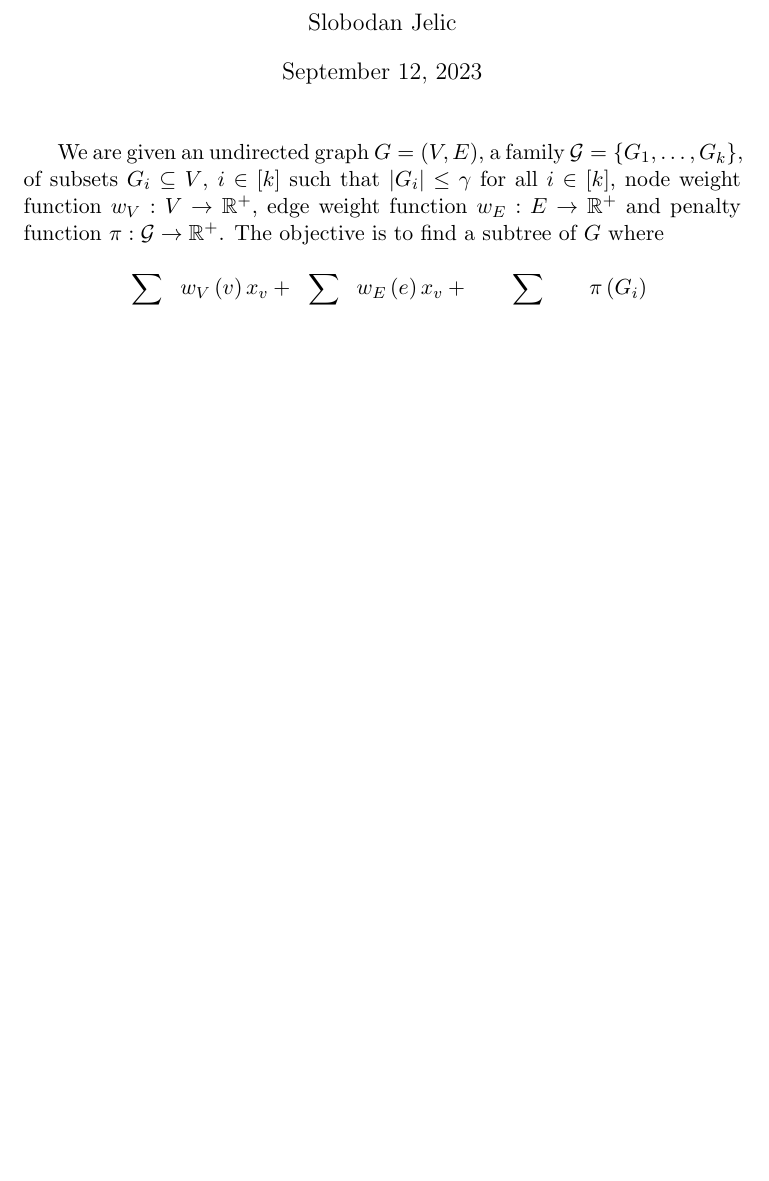
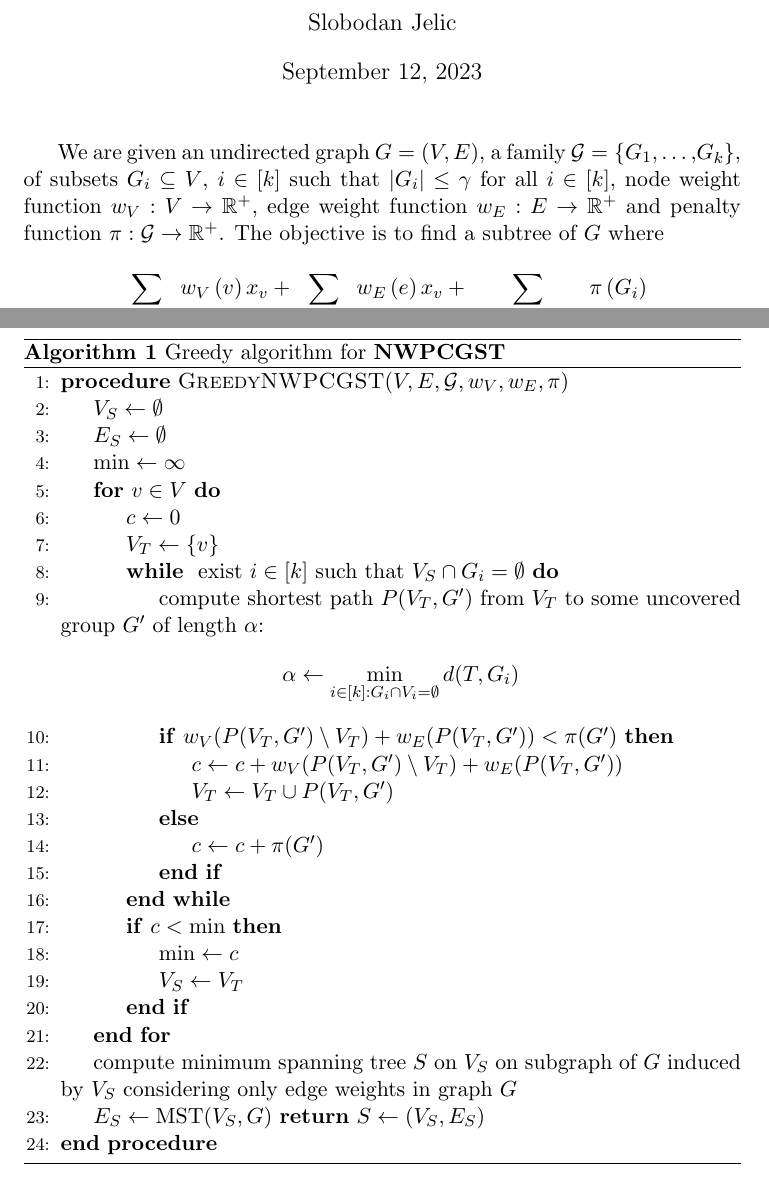
Before and after one commit to sjelic/pcgst, a LaTeX document (doc/pcgst.tex): part of page 1 of 4 before the commit and two parts of pages 1 and 4 of 5 after it, the two joined at a grey line, cut so that both start at the same text, the shorter picture padded with empty space. Compiled offline with pdfLaTeX.

Commit message:
latex changed

```diff
--- a/doc/pcgst.tex
+++ b/doc/pcgst.tex
@@ -2,6 +2,7 @@
 \usepackage[english]{babel}
 \usepackage{amsmath, amssymb, amsthm}
 \usepackage{graphics,graphicx}
+\usepackage{algorithm,algpseudocode}
 
 \newtheorem{example}[section]{Example}
 \title{Node weighted prize-collecting group Steiner tree with bounded group size}
@@ -10,7 +11,7 @@
 \begin{document}
 \maketitle
 
-We are given an undirected graph $G=\left(V,E\right)$, a family $\mathcal{G}=\{G_1,\ldots,G_k\}$, of subsets $G_i\subseteq V$, $i\in\left[k\right]$ such that $\left|G_i\right|\le\gamma$ for all $i\in\left[k\right]$, node weight function $w_V:V\rightarrow\mathbb{R}^+$, edge weight function $w_E:E\rightarrow\mathbb{R}^+$ and penalty function $\pi:\mathcal{G}\rightarrow\mathbb{R}^+$. The objective is to find a subtree of $G$ where
+We are given an undirected graph $G=\left(V,E\right)$, a family $\mathcal{G}=\{G_1,\ldots,$$G_k\}$, of subsets $G_i\subseteq V$, $i\in\left[k\right]$ such that $\left|G_i\right|\le\gamma$ for all $i\in\left[k\right]$, node weight function $w_V:V\rightarrow\mathbb{R}^+$, edge weight function $w_E:E\rightarrow\mathbb{R}^+$ and pe\-nal\-ty function $\pi:\mathcal{G}\rightarrow\mathbb{R}^+$. The objective is to find a subtree of $G$ where
 
 $$\sum_{v\in V\left(T\right)}{w_V\left(v\right)x_v}+\sum_{e\in E\left(T\right)}{w_E\left(e\right)x_v}+\sum_{G_i:V\left(T\right)\cap G_i=\emptyset}\pi\left(G_i\right)$$
 
@@ -52,6 +53,40 @@ This problem generalizes several important combinatorial optimization problems:
     \item group penalties are generated uniformely at random from $[0,B]$, for some $B\in\mathbb{R}^+$.
 \end{itemize}
 
+\section{Greedy algorithm}
+
+\begin{algorithm}
+	\caption{Greedy algorithm for \textbf{NWPCGST}}\label{alg:greedy}
+	\begin{algorithmic}[1]
+		\Procedure{GreedyNWPCGST}{$V,E,\mathcal{G}, w_V, w_E, \pi$}
+        \State $V_S\gets \emptyset$
+        \State $E_S\gets\emptyset$
+        \State $\mbox{min}\gets \infty$
+        \For{$v\in V$}
+            \State $c\gets 0$
+            \State $V_T\gets \{v\}$
+            \While{ exist $i\in[k]$ such that $V_S\cap G_i=\emptyset$}
+                \State compute shortest path $P(V_T,G')$ from $V_T$ to some uncovered group $G'$ of length $\alpha$:
+                $$\alpha \gets \min_{i\in[k]: G_i\cap V_i = \emptyset }d(T,G_i)$$
+                \If{$w_V(P(V_T,G')\setminus V_T) + w_E(P(V_T,G')) < \pi(G')$}
+                    \State $c\gets c + w_V(P(V_T,G')\setminus V_T) + w_E(P(V_T,G'))$
+                    \State $V_T\gets V_T \cup P(V_T,G')$
+                \Else
+                    \State $c\gets c + \pi(G')$
+                \EndIf
+            \EndWhile
+            \If{$c < \mbox{min}$}
+                \State $\mbox{min}\gets c$
+                \State $V_S\gets V_T$
+            \EndIf
+        \EndFor
+        \State compute minimum spanning tree $S$ on $V_S$ on subgraph of $G$ induced by $V_S$ considering only edge weights in graph $G$
+        \State $E_S \gets \mbox{MST}(V_S,G)$
+        \Return $S\gets (V_S,E_S)$
+		\EndProcedure
+	\end{algorithmic}
+\end{algorithm}
+
 \bibliography{combopt}
 \bibliographystyle{plain}
 \end{document}
```
Also changed, not shown: 1 other file.
